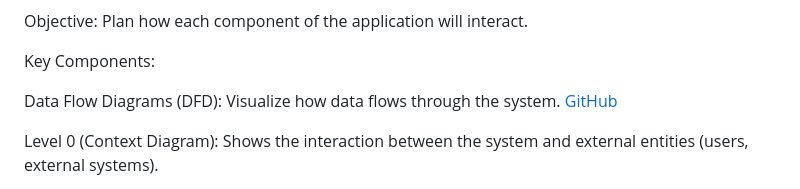
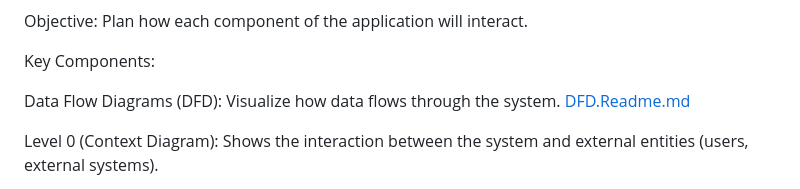
Before and after one commit to hamidkhans651/College_Project, a Markdown page: README.md, the part around the change. GitHub-like rendering.

```diff
--- a/README.md
+++ b/README.md
@@ -34,7 +34,7 @@ Objective: Plan how each component of the application will interact.
 Key Components:
 
 Data Flow Diagrams (DFD): Visualize how data flows through the system.
-  [GitHub](https://github.com/hamidkhans651/College_Project/blob/main/DFD)
+  [DFD.Readme.md](https://github.com/hamidkhans651/College_Project/blob/main/DFD)
 
 
 Level 0 (Context Diagram): Shows the interaction between the system and external entities (users, external systems).
```
